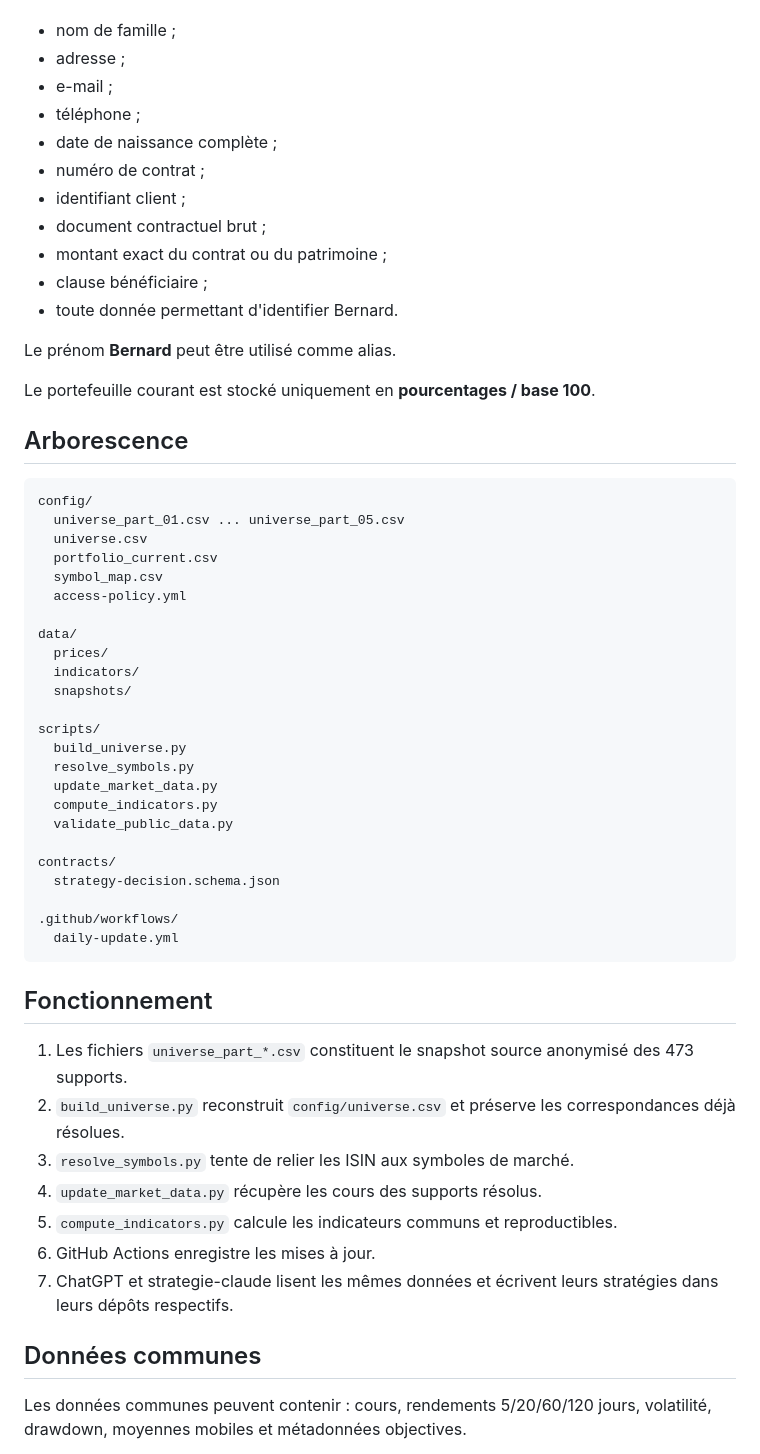
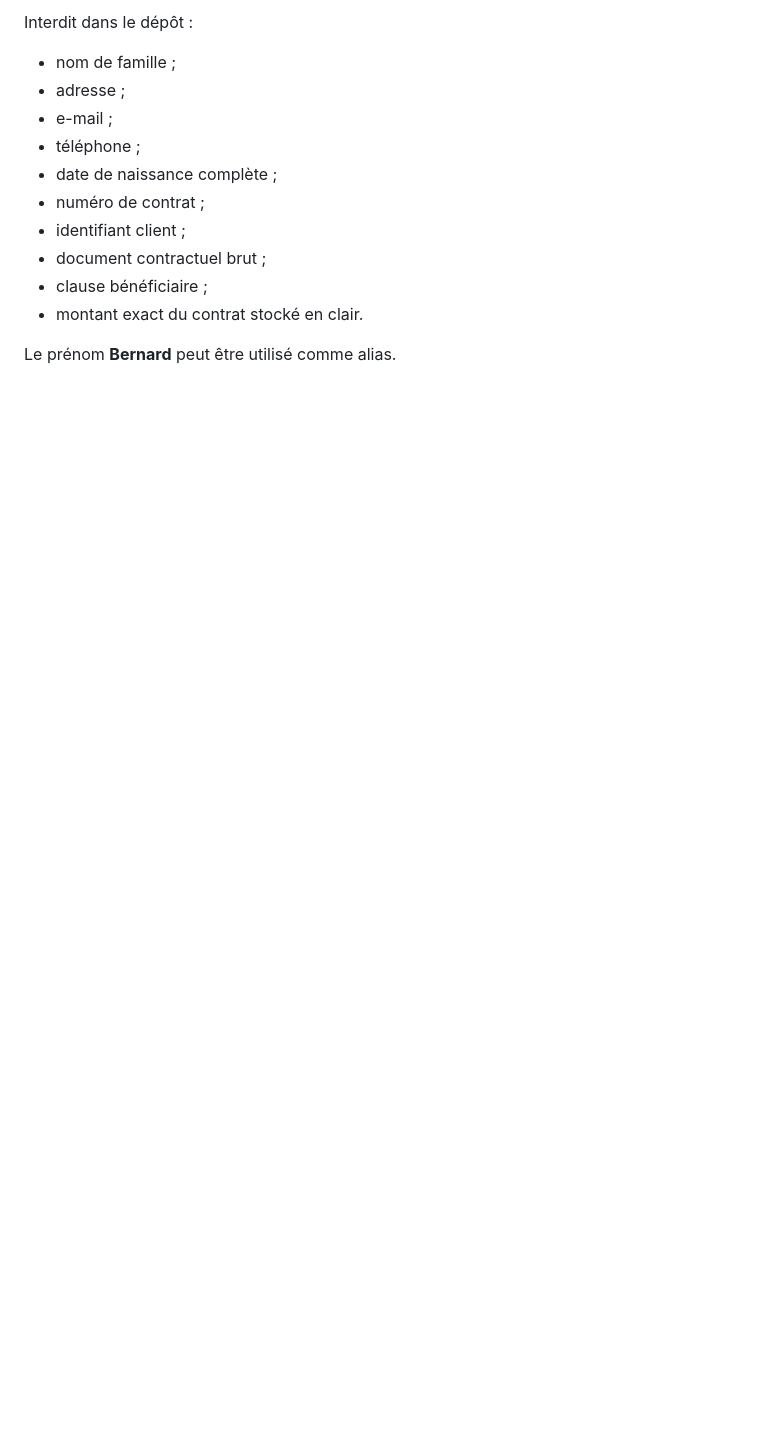
Before and after one commit to OPCooaching/assurance-vie-data, a Markdown page: README.md, the part around one of its changes. GitHub-like rendering; blank space fills up the shorter version.

````diff
--- a/README.md
+++ b/README.md
@@ -47,3 +72,4 @@ Ce dépôt est conçu pour pouvoir être public.
+Interdit dans le dépôt :
 - nom de famille ;
 - adresse ;
 - e-mail ;
@@ -52,54 +78,7 @@ Ce dépôt est conçu pour pouvoir être public.
 - numéro de contrat ;
 - identifiant client ;
 - document contractuel brut ;
-- montant exact du contrat ou du patrimoine ;
 - clause bénéficiaire ;
-- toute donnée permettant d'identifier Bernard.
+- montant exact du contrat stocké en clair.
 
 Le prénom **Bernard** peut être utilisé comme alias.
-
-Le portefeuille courant est stocké uniquement en **pourcentages / base 100**.
-
-## Arborescence
-
-```text
-config/
-  universe_part_01.csv ... universe_part_05.csv
-  universe.csv
-  portfolio_current.csv
-  symbol_map.csv
-  access-policy.yml
-
-data/
-  prices/
-  indicators/
-  snapshots/
-
-scripts/
-  build_universe.py
-  resolve_symbols.py
-  update_market_data.py
-  compute_indicators.py
-  validate_public_data.py
-
-contracts/
-  strategy-decision.schema.json
-
-.github/workflows/
-  daily-update.yml
-```
-
-## Fonctionnement
-
-1. Les fichiers `universe_part_*.csv` constituent le snapshot source anonymisé des 473 supports.
-2. `build_universe.py` reconstruit `config/universe.csv` et préserve les correspondances déjà résolues.
-3. `resolve_symbols.py` tente de relier les ISIN aux symboles de marché.
-4. `update_market_data.py` récupère les cours des supports résolus.
-5. `compute_indicators.py` calcule les indicateurs communs et reproductibles.
-6. GitHub Actions enregistre les mises à jour.
-7. ChatGPT et strategie-claude lisent les mêmes données et écrivent leurs stratégies dans leurs dépôts respectifs.
-
-## Données communes
-
-Les données communes peuvent contenir : cours, rendements 5/20/60/120 jours, volatilité, drawdown, moyennes mobiles et métadonnées objectives.
-
````
Also changed, not shown: other parts of README.md (+51 -46 lines).
